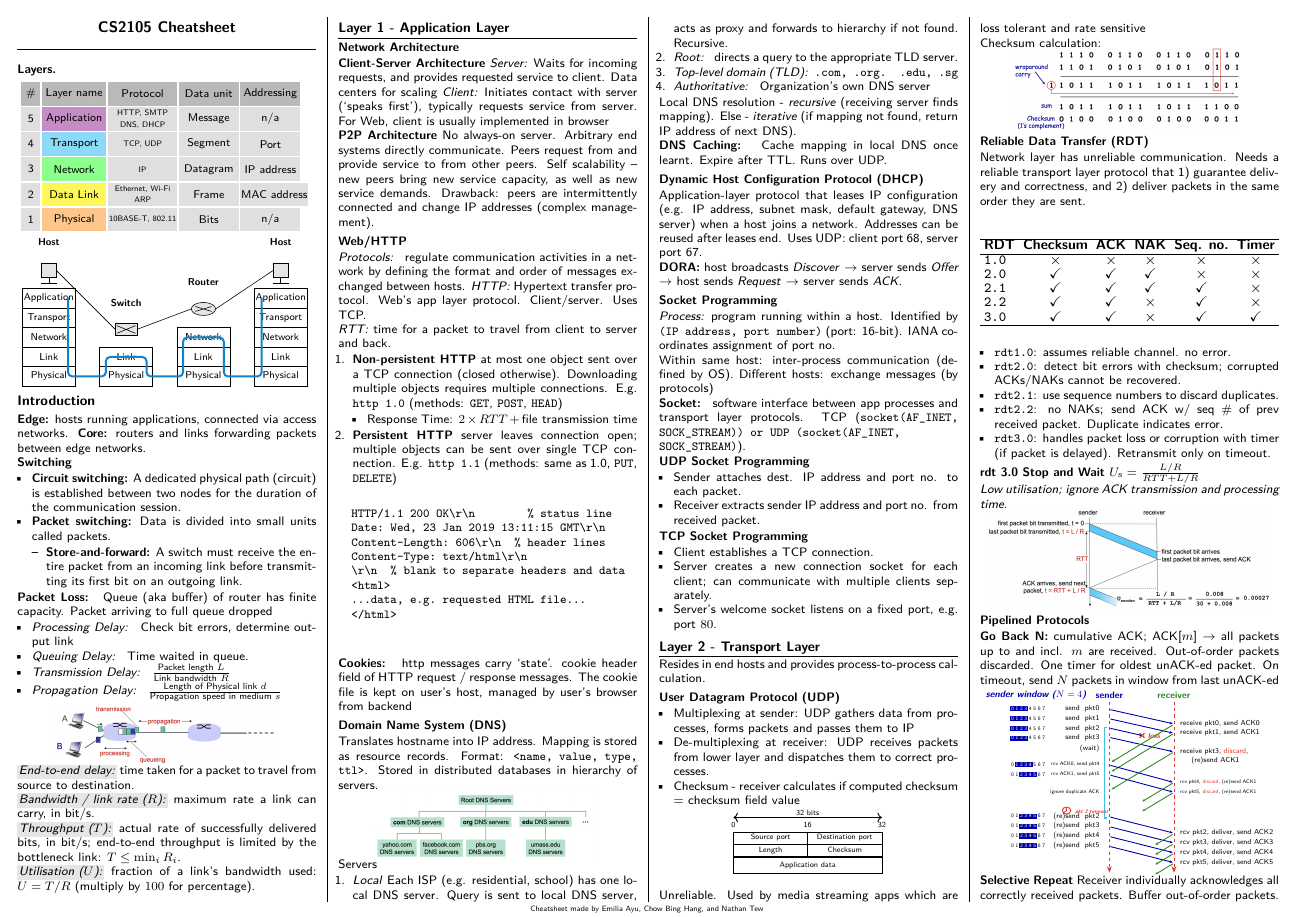
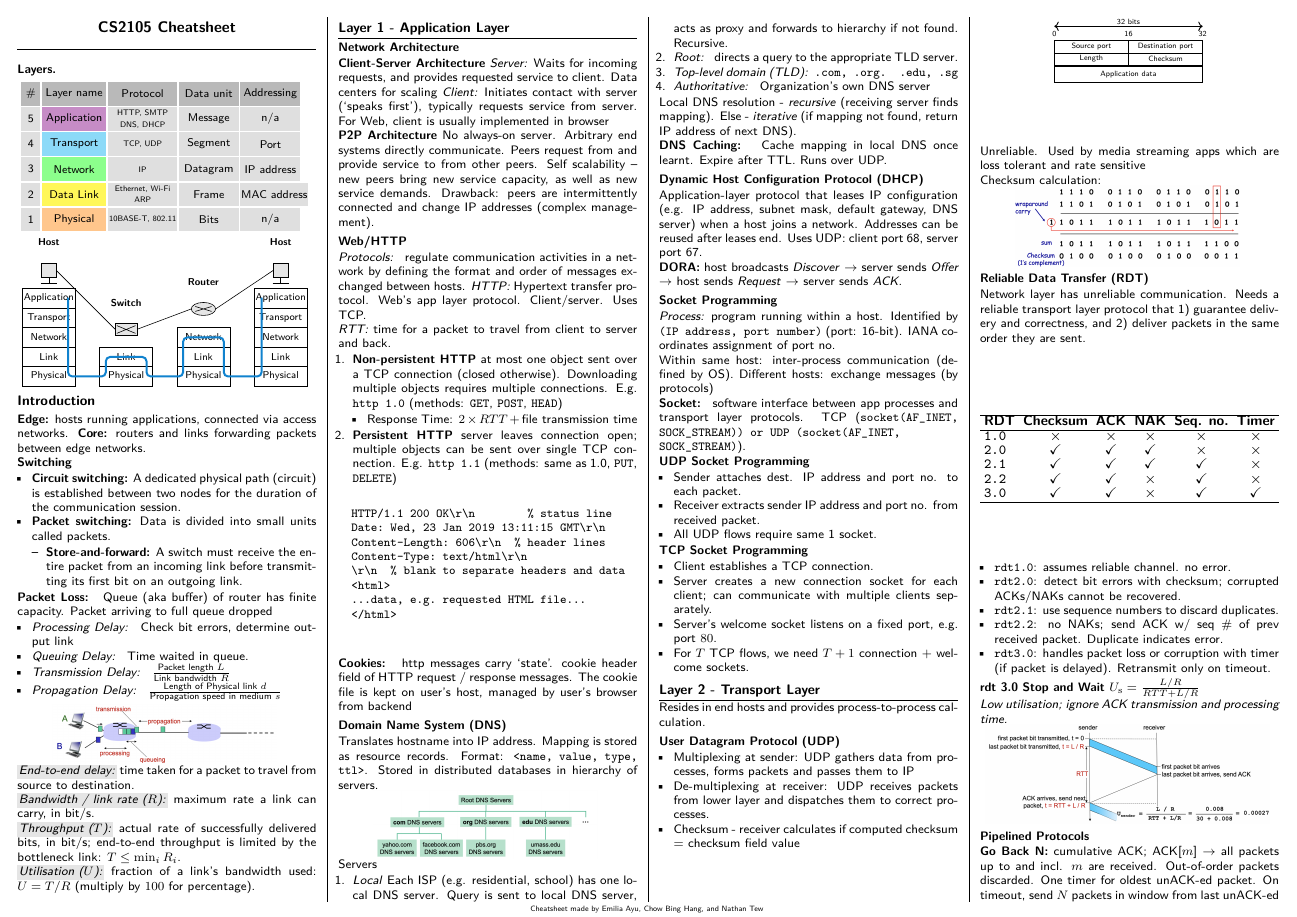
Before and after one commit to Promist-Moon/cs2105-final-cheatsheet, a LaTeX document (main.tex): page 1 of 4 before the commit and page 1 of 5 after it. Compiled offline with pdfLaTeX.

Commit message:
feat(app): add number of sockets for tcp/udp

```diff
--- a/main.tex
+++ b/main.tex
@@ -581,6 +581,7 @@
   \begin{itemize}
     \item Sender attaches dest. IP address and port no. to each packet.
     \item Receiver extracts sender IP address and port no. from received packet.
+    \item All UDP flows require same 1 socket.
   \end{itemize}
 
   \textbf{TCP Socket Programming}
@@ -588,6 +589,7 @@
     \item Client establishes a TCP connection.
     \item Server creates a new connection socket for each client; can communicate with multiple clients separately.
     \item Server's welcome socket listens on a fixed port, e.g.\ port $80$.
+    \item For $T$ TCP flows, we need $T + 1$ connection + welcome sockets.
   \end{itemize}
 
   \section*{Layer 2 - Transport Layer}
```
